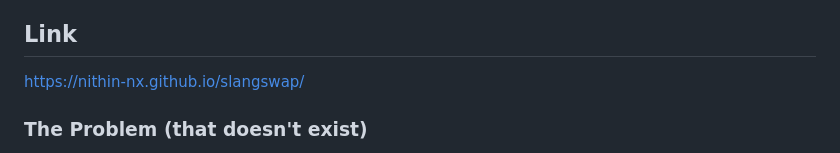
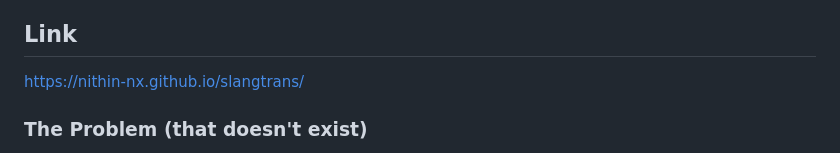
Before and after one commit to nithin-nx/slangtrans, a Markdown page: README.md, the part around the change. Drawn GitHub-style.

```diff
--- a/README.md
+++ b/README.md
@@ -18,7 +18,7 @@ SlangSwap – A fun web app that translates slang words from one Kerala district
 Currently, the database contains only a small set of slang words for demo purposes — but it can be expanded in the future to include hundreds more.
 You can check these database entries for testing and verification during development.
 ## Link
-https://nithin-nx.github.io/slangswap/
+https://nithin-nx.github.io/slangtrans/
 
 ### The Problem (that doesn't exist)
 Keralites love their slang, but sometimes slang from one district sounds like alien language to another district.
```
